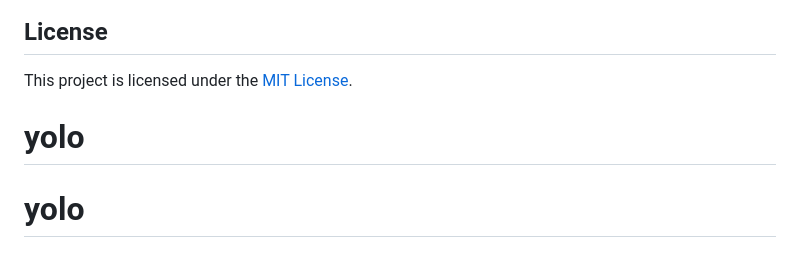
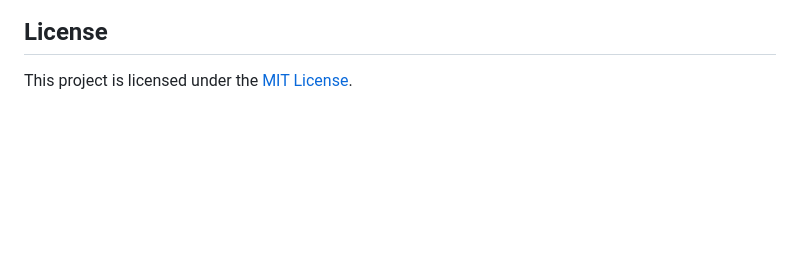
Before and after one commit to Amuturia/yolo, a Markdown page: README.md, the part around the change. GitHub-like rendering; blank space fills up the shorter version.

Commit message:
Just cleaned up the bottom of the readme

```diff
--- a/README.md
+++ b/README.md
@@ -155,5 +155,3 @@ We encourage contributions! If you have suggestions, enhancements, or bug fixes,
 
 ## License
 This project is licensed under the [MIT License](./LICENSE).
-# yolo
-# yolo
```
